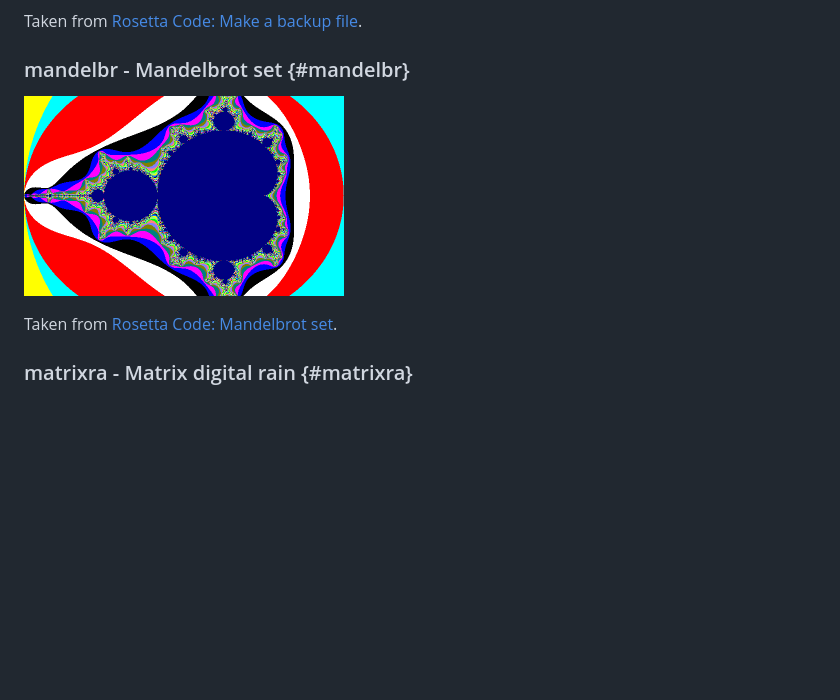
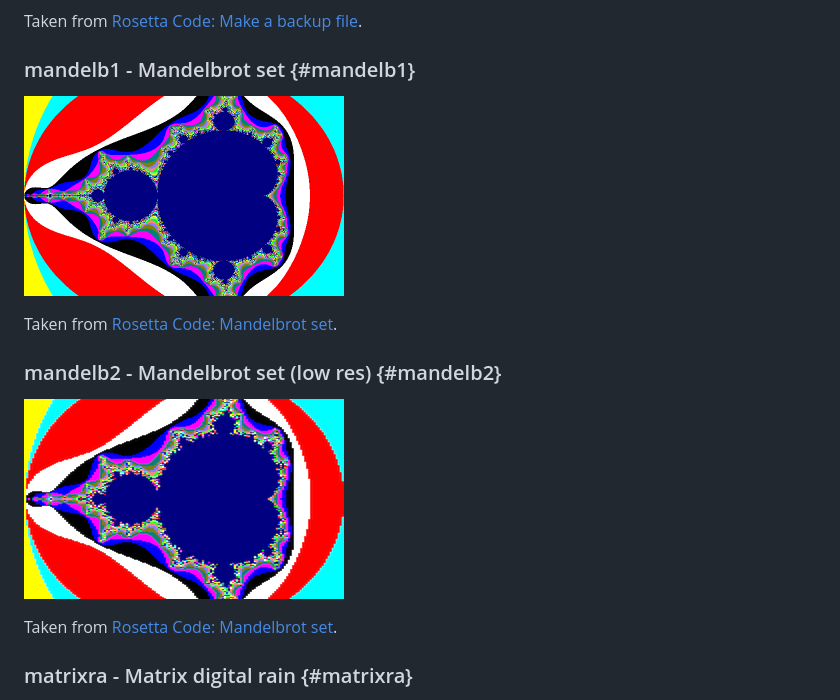
Before and after one commit to benchmarko/CPCBasicApps, a Markdown page: rosetta/README.md, the part around the change. Drawn GitHub-style; pictures changed too: rosetta/img/mandelb2.png (added); blank space fills up the shorter version.

Commit message:
renamed mandelbr; added mandelb2 (low res)

```diff
--- a/rosetta/README.md
+++ b/rosetta/README.md
@@ -280,9 +280,15 @@ Taken from [Rosetta Code: Magic 8-ball](https://rosettacode.org/wiki/Magic_8-bal
 
 Taken from [Rosetta Code: Make a backup file](https://rosettacode.org/wiki/Make_a_backup_file#Locomotive_Basic).
 
-### mandelbr - Mandelbrot set {#mandelbr}
+### mandelb1 - Mandelbrot set {#mandelb1}
 
-[![Mandelbrot set](./img/mandelbr.png)](../dist/index.html?database=rosetta&example=mandelbr)
+[![Mandelbrot set](./img/mandelb1.png)](../dist/index.html?database=rosetta&example=mandelb1)
+
+Taken from [Rosetta Code: Mandelbrot set](https://rosettacode.org/wiki/Mandelbrot_set#Locomotive_Basic).
+
+### mandelb2 - Mandelbrot set (low res) {#mandelb2}
+
+[![Mandelbrot set](./img/mandelb2.png)](../dist/index.html?database=rosetta&example=mandelb2)
 
 Taken from [Rosetta Code: Mandelbrot set](https://rosettacode.org/wiki/Mandelbrot_set#Locomotive_Basic).
 
```
Also changed, not shown: rosetta/img/mandelb1.png (renamed from rosetta/img/mandelbr.png), 4 other files.
